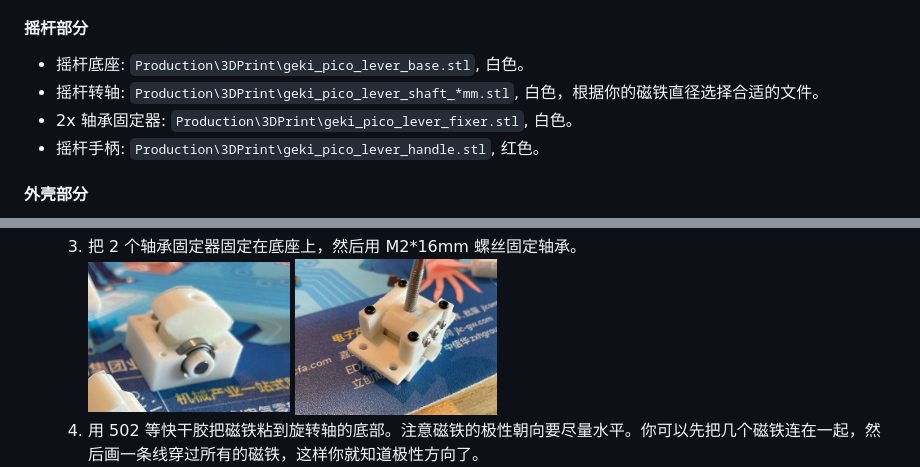
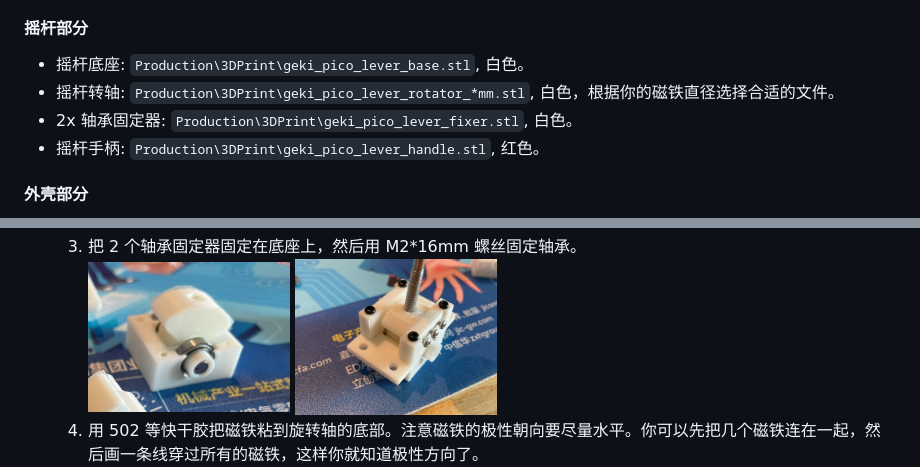
Before and after one commit to whowechina/geki_pico, a Markdown page: README_CN.md, 2 parts joined by grey strips. GitHub-like rendering.

```diff
--- a/README_CN.md
+++ b/README_CN.md
@@ -111,7 +111,7 @@ https://discord.gg/M8f2PPQFEA
 
 #### 摇杆部分
 * 摇杆底座: `Production\3DPrint\geki_pico_lever_base.stl`, 白色。
-* 摇杆转轴: `Production\3DPrint\geki_pico_lever_shaft_*mm.stl`, 白色，根据你的磁铁直径选择合适的文件。
+* 摇杆转轴: `Production\3DPrint\geki_pico_lever_rotator_*mm.stl`, 白色，根据你的磁铁直径选择合适的文件。
 * 2x 轴承固定器: `Production\3DPrint\geki_pico_lever_fixer.stl`, 白色。
 * 摇杆手柄: `Production\3DPrint\geki_pico_lever_handle.stl`, 红色。
 
@@ -146,7 +146,7 @@ https://discord.gg/M8f2PPQFEA
   2. 把 PTFE/UHMW 胶带贴在摇杆和轴的滑动表面上，然后大致修剪成相应的形状。如果你有中或中高粘度的阻尼脂，可以在滑动表面涂一丁点。然后把 M2*6mm 螺丝半拧入轴承固定器，注意不要拧紧。
     <img src="doc/sliding_surface_1.jpg" width="30%"> <img src="doc/sliding_surface_2.jpg" width="30%"> <img src="doc/sliding_surface_3.jpg" width="15%">
   3. 把 2 个轴承固定器固定在底座上，然后用 M2*16mm 螺丝固定轴承。
-    <img src="doc/install_shaft_1.jpg" width="25%"> <img src="doc/install_shaft_2.jpg" width="25%">
+    <img src="doc/install_rotator_1.jpg" width="25%"> <img src="doc/install_rotator_2.jpg" width="25%">
   4. 用 502 等快干胶把磁铁粘到旋转轴的底部。注意磁铁的极性朝向要尽量水平。你可以先把几个磁铁连在一起，然后画一条线穿过所有的磁铁，这样你就知道极性方向了。
     <img src="doc/magnet_1.jpg" width="43%"> <img src="doc/magnet_2.jpg" width="30%">
   5. 把摇杆的手柄安装到螺栓上，先放到一边，后面等外壳都装好后再拧到轴上。
```
Also changed, not shown: README.md (+8 -8 lines), doc/install_rotator_1.jpg (renamed from doc/install_shaft_1.jpg), doc/install_rotator_2.jpg (renamed from doc/install_shaft_2.jpg).
